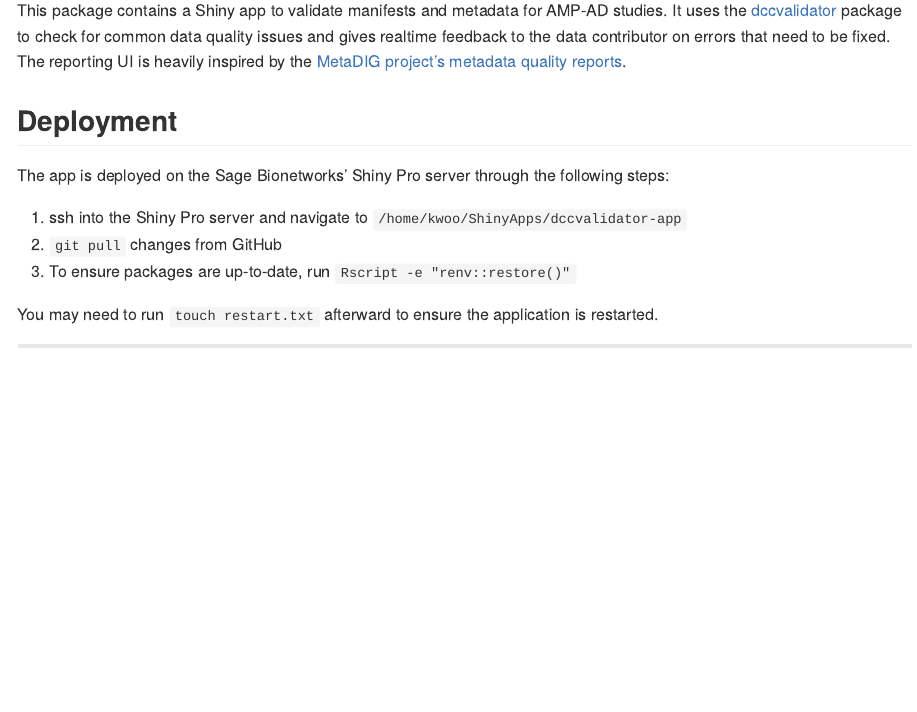
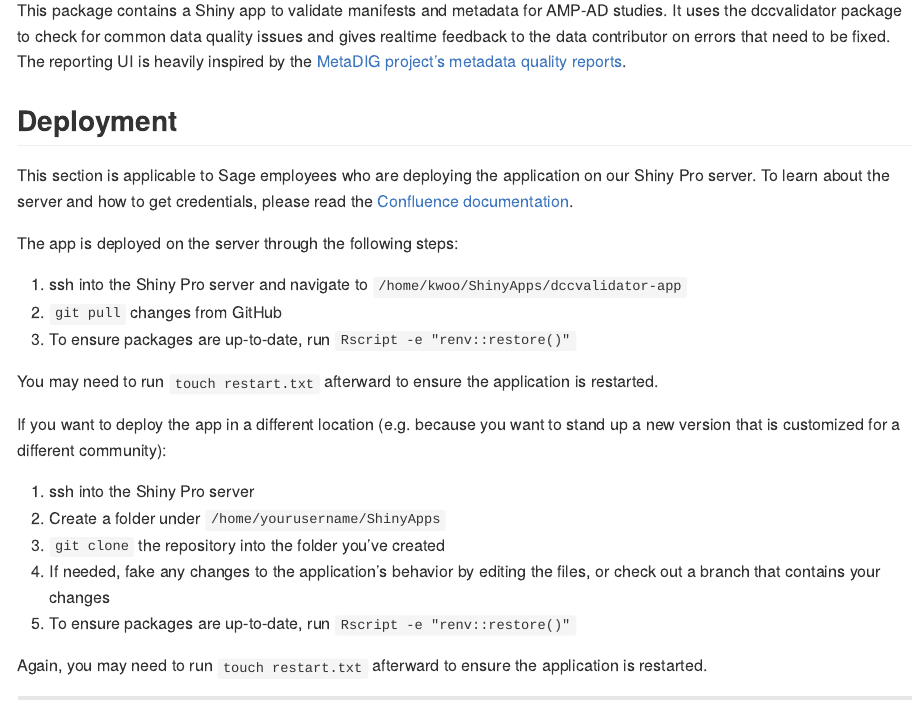
Before and after one commit to Sage-Bionetworks/dccvalidator, an R Markdown document (README.Rmd): the page in a window 1100 px wide, from 2690 px down. The pictures show the output file README.md that the author committed with the source, drawn offline in the style of GitHub; badge pictures from the web are left out.

Commit message:
Add more instructions on deployment

```diff
--- a/README.Rmd
+++ b/README.Rmd
@@ -107,22 +107,39 @@ result$data
 # Data submission validation
 
 This package contains a Shiny app to validate manifests and metadata for AMP-AD
-studies. It uses the
-[dccvalidator](https://github.com/Sage-Bionetworks/dccvalidator) package to
-check for common data quality issues and gives realtime feedback to the data
-contributor on errors that need to be fixed. The reporting UI is heavily inspired by the
+studies. It uses the dccvalidator package to check for common data quality
+issues and gives realtime feedback to the data contributor on errors that need
+to be fixed. The reporting UI is heavily inspired by the
 [MetaDIG project's metadata quality reports](https://knb.ecoinformatics.org/quality/s=knb.suite.1/doi%3A10.5063%2FF12V2D1V).
 
 ## Deployment
 
-The app is deployed on the Sage Bionetworks' Shiny Pro server through the following steps:
+This section is applicable to Sage employees who are deploying the application
+on our Shiny Pro server. To learn about the server and how to get credentials,
+please read the
+[Confluence documentation](https://sagebionetworks.jira.com/wiki/spaces/SageShinyServer/pages/75497489/Shiny+Server).
+
+The app is deployed on the server through the following steps:
 
 1. ssh into the Shiny Pro server and navigate to `/home/kwoo/ShinyApps/dccvalidator-app`
 1. `git pull` changes from GitHub
 1. To ensure packages are up-to-date, run `Rscript -e "renv::restore()"`
 
-You may need to run `touch restart.txt` afterward to ensure the application is restarted.
+You may need to run `touch restart.txt` afterward to ensure the application is
+restarted.
 
+If you want to deploy the app in a different location (e.g. because you want to
+stand up a new version that is customized for a different community):
+
+1. ssh into the Shiny Pro server
+1. Create a folder under `/home/yourusername/ShinyApps`
+1. `git clone` the repository into the folder you've created
+1. If needed, fake any changes to the application's behavior by editing the
+   files, or check out a branch that contains your changes
+1. To ensure packages are up-to-date, run `Rscript -e "renv::restore()"`
+
+Again, you may need to run `touch restart.txt` afterward to ensure the
+application is restarted.
 
 ---
 
```
Also changed, not shown: README.md.
